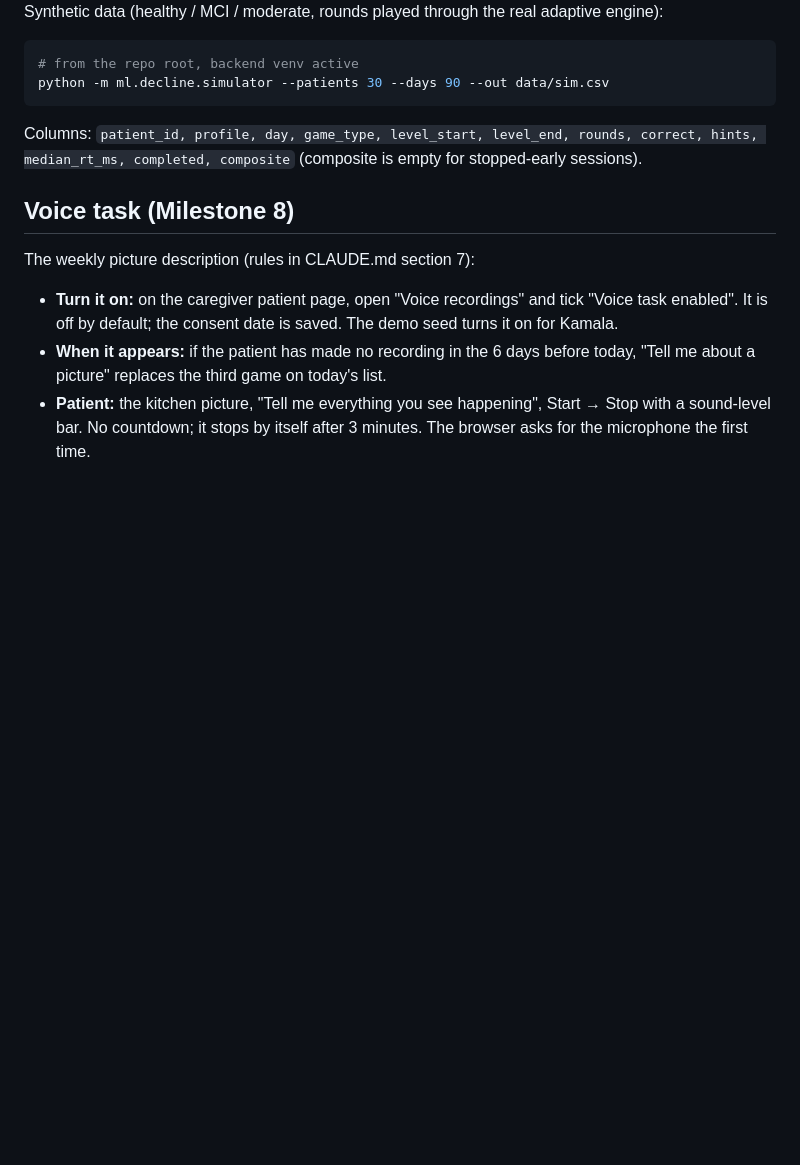
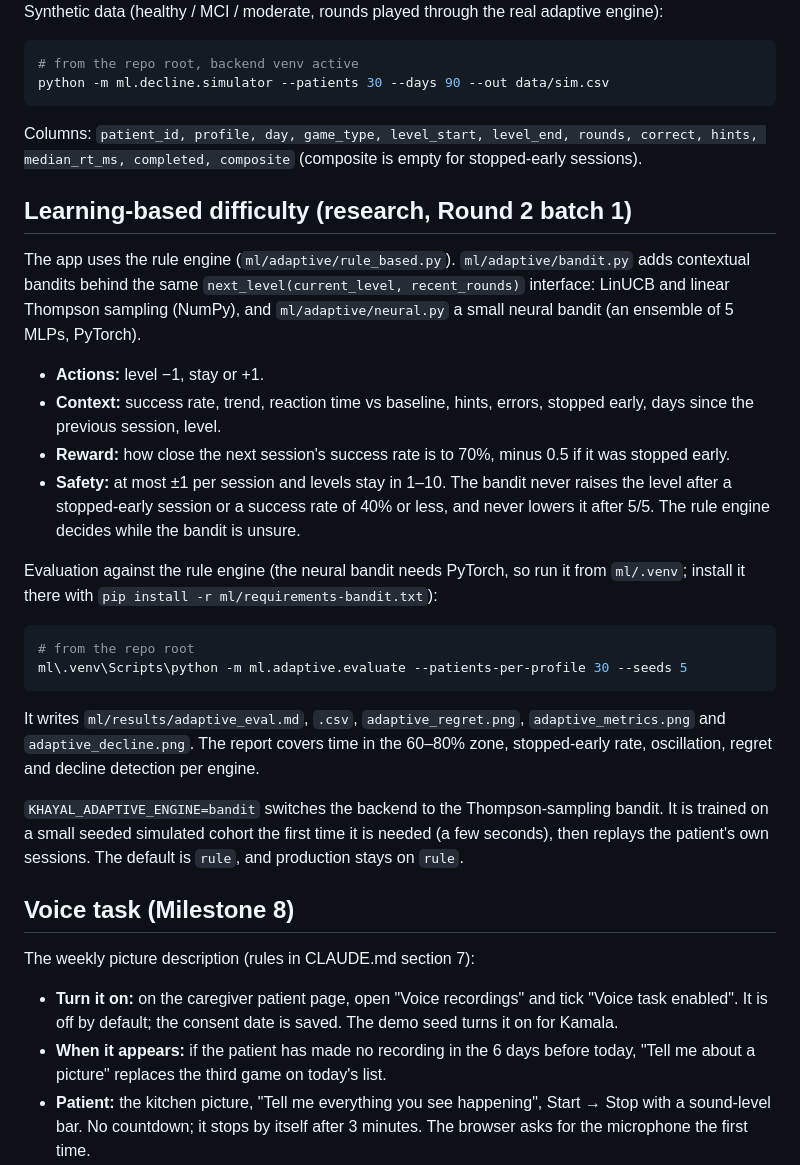
Before and after one commit to jansiddiqui/Khayal, a Markdown page: README.md, the part around the change. Rendered like a GitHub page; blank space fills up the shorter version.

````diff
--- a/README.md
+++ b/README.md
@@ -256,6 +256,26 @@ python -m ml.decline.simulator --patients 30 --days 90 --out data/sim.csv
 
 Columns: `patient_id, profile, day, game_type, level_start, level_end, rounds, correct, hints, median_rt_ms, completed, composite` (composite is empty for stopped-early sessions).
 
+## Learning-based difficulty (research, Round 2 batch 1)
+
+The app uses the rule engine (`ml/adaptive/rule_based.py`). `ml/adaptive/bandit.py` adds contextual bandits behind the same `next_level(current_level, recent_rounds)` interface: LinUCB and linear Thompson sampling (NumPy), and `ml/adaptive/neural.py` a small neural bandit (an ensemble of 5 MLPs, PyTorch).
+
+- **Actions:** level −1, stay or +1.
+- **Context:** success rate, trend, reaction time vs baseline, hints, errors, stopped early, days since the previous session, level.
+- **Reward:** how close the next session's success rate is to 70%, minus 0.5 if it was stopped early.
+- **Safety:** at most ±1 per session and levels stay in 1–10. The bandit never raises the level after a stopped-early session or a success rate of 40% or less, and never lowers it after 5/5. The rule engine decides while the bandit is unsure.
+
+Evaluation against the rule engine (the neural bandit needs PyTorch, so run it from `ml/.venv`; install it there with `pip install -r ml/requirements-bandit.txt`):
+
+```powershell
+# from the repo root
+ml\.venv\Scripts\python -m ml.adaptive.evaluate --patients-per-profile 30 --seeds 5
+```
+
+It writes `ml/results/adaptive_eval.md`, `.csv`, `adaptive_regret.png`, `adaptive_metrics.png` and `adaptive_decline.png`. The report covers time in the 60–80% zone, stopped-early rate, oscillation, regret and decline detection per engine.
+
+`KHAYAL_ADAPTIVE_ENGINE=bandit` switches the backend to the Thompson-sampling bandit. It is trained on a small seeded simulated cohort the first time it is needed (a few seconds), then replays the patient's own sessions. The default is `rule`, and production stays on `rule`.
+
 ## Voice task (Milestone 8)
 
 The weekly picture description (rules in CLAUDE.md section 7):
````
Also changed, not shown: CLAUDE.md (+51 -0 lines), docs/DEPLOY-VOROA.md (+1 -0 lines), ml/results/adaptive_eval.md (added, +77 -0 lines), ml/results/adaptive_decline.png (added), ml/results/adaptive_metrics.png (added), ml/results/adaptive_regret.png (added), 11 other files.
